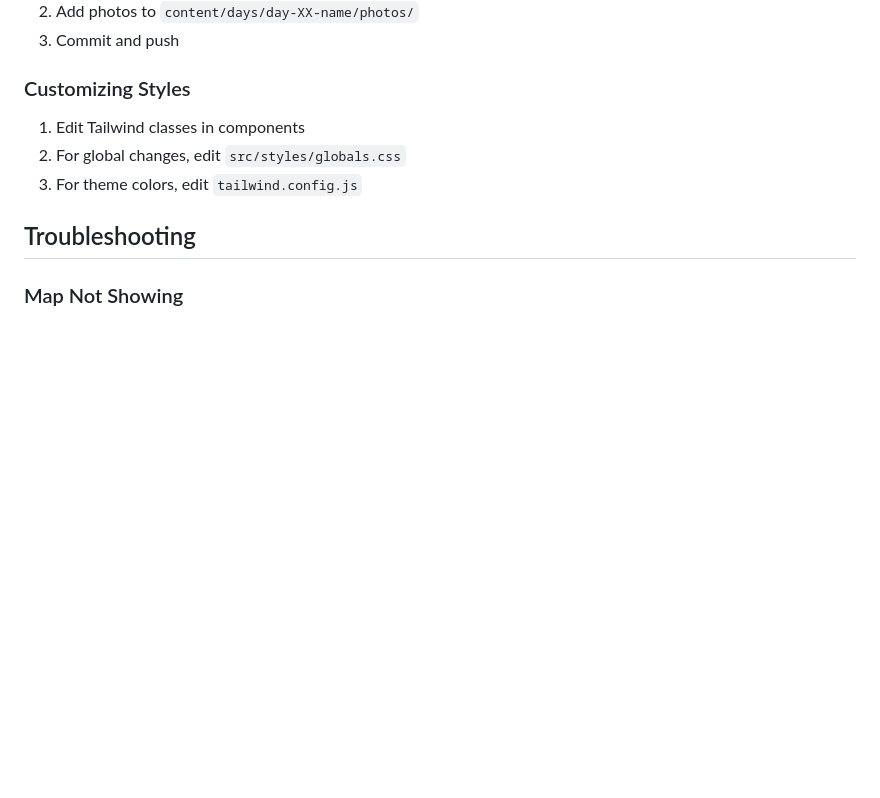
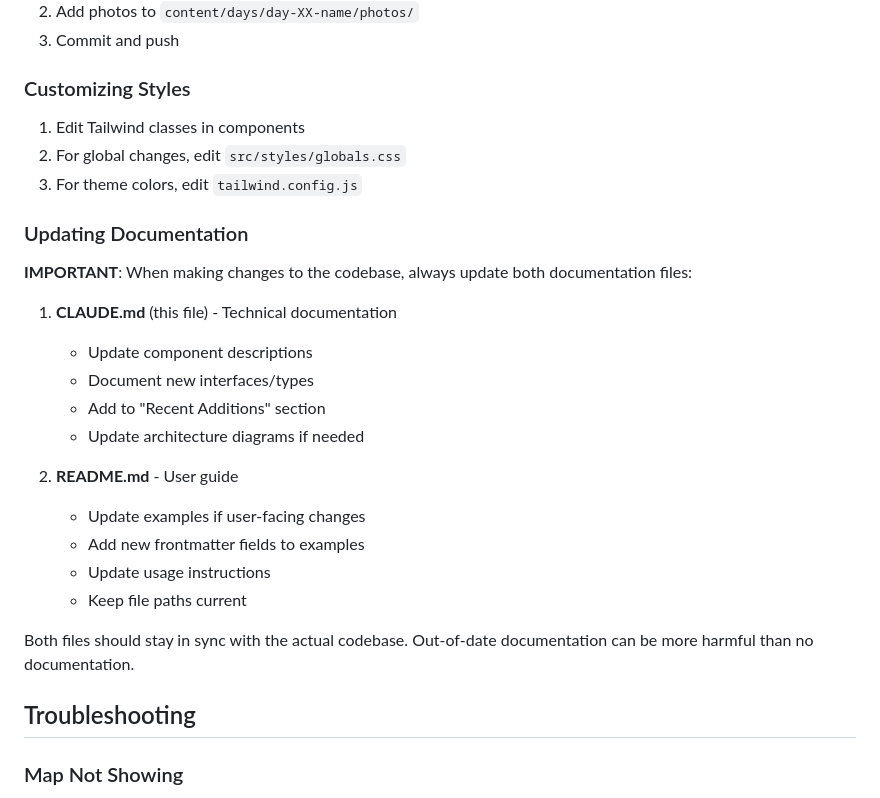
Before and after one commit to alnorth/india-2026, a Markdown page: website/CLAUDE.md, the part around the change. Drawn GitHub-style; blank space fills up the shorter version.

Commit message:
Add documentation maintenance reminder to CLAUDE.md

```diff
--- a/website/CLAUDE.md
+++ b/website/CLAUDE.md
@@ -497,6 +497,24 @@ npm run preview
 2. For global changes, edit `src/styles/globals.css`
 3. For theme colors, edit `tailwind.config.js`
 
+### Updating Documentation
+
+**IMPORTANT**: When making changes to the codebase, always update both documentation files:
+
+1. **CLAUDE.md** (this file) - Technical documentation
+   - Update component descriptions
+   - Document new interfaces/types
+   - Add to "Recent Additions" section
+   - Update architecture diagrams if needed
+
+2. **README.md** - User guide
+   - Update examples if user-facing changes
+   - Add new frontmatter fields to examples
+   - Update usage instructions
+   - Keep file paths current
+
+Both files should stay in sync with the actual codebase. Out-of-date documentation can be more harmful than no documentation.
+
 ## Troubleshooting
 
 ### Map Not Showing
```
